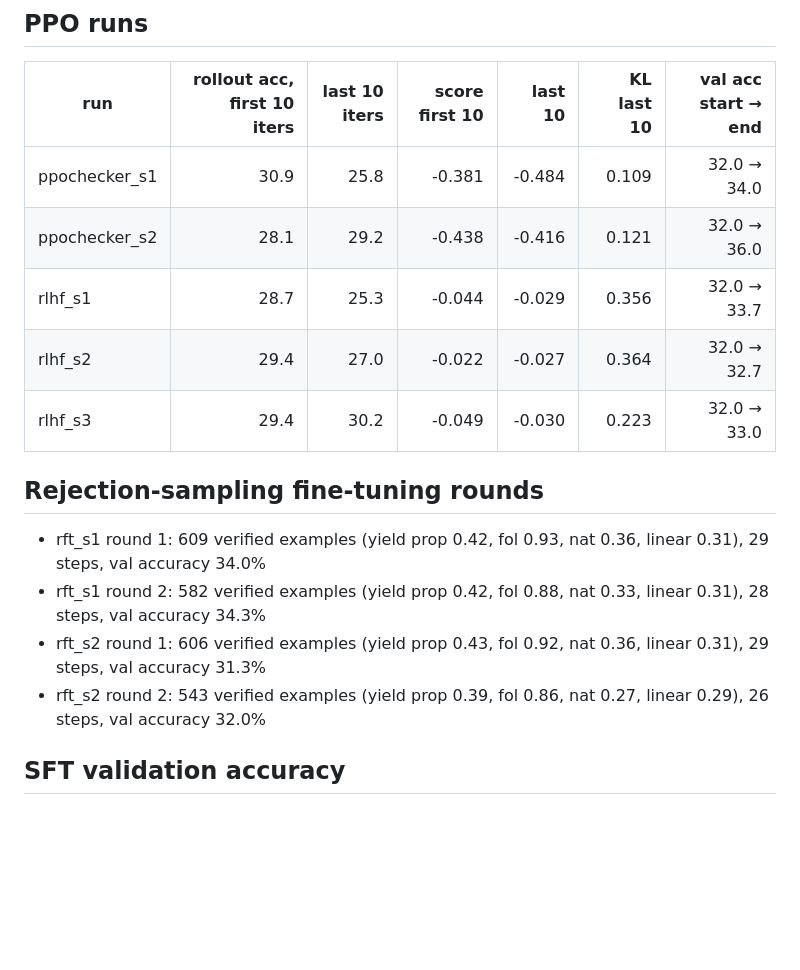
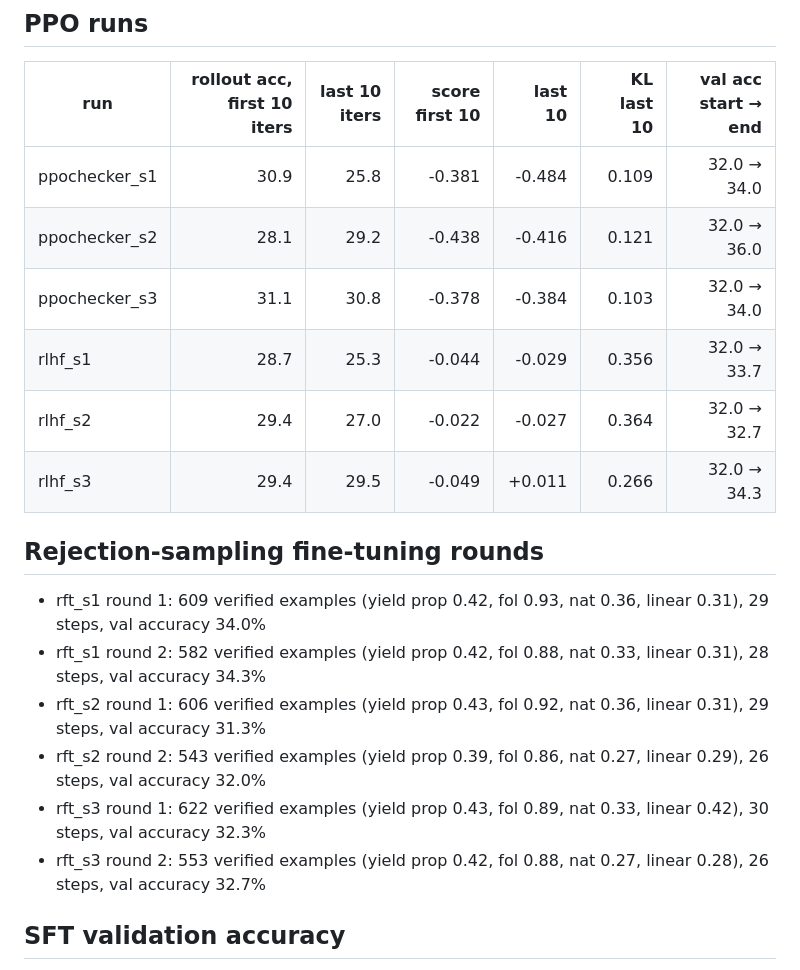
Before and after one commit to rbahl1/nanogpt, a Markdown page: results/summary.md, the part around the change. Rendered like a GitHub page; blank space fills up the shorter version.

Commit message:
Results: all twelve post-training runs (validation curves and logs); test evaluation running
Co-Authored-By: Claude Opus 5.5 <noreply@anthropic.com>
Claude-Session: https://claude.ai/code/session_017TR9YKTxtuFcZfNA9QKK9n

```diff
--- a/results/summary.md
+++ b/results/summary.md
@@ -17,9 +17,10 @@
 |---|--:|--:|--:|--:|--:|--:|
 | ppochecker_s1 | 30.9 | 25.8 | -0.381 | -0.484 | 0.109 | 32.0 → 34.0 |
 | ppochecker_s2 | 28.1 | 29.2 | -0.438 | -0.416 | 0.121 | 32.0 → 36.0 |
+| ppochecker_s3 | 31.1 | 30.8 | -0.378 | -0.384 | 0.103 | 32.0 → 34.0 |
 | rlhf_s1 | 28.7 | 25.3 | -0.044 | -0.029 | 0.356 | 32.0 → 33.7 |
 | rlhf_s2 | 29.4 | 27.0 | -0.022 | -0.027 | 0.364 | 32.0 → 32.7 |
-| rlhf_s3 | 29.4 | 30.2 | -0.049 | -0.030 | 0.223 | 32.0 → 33.0 |
+| rlhf_s3 | 29.4 | 29.5 | -0.049 | +0.011 | 0.266 | 32.0 → 34.3 |
 
 ## Rejection-sampling fine-tuning rounds
 
@@ -27,6 +28,8 @@
 - rft_s1 round 2: 582 verified examples (yield prop 0.42, fol 0.88, nat 0.33, linear 0.31), 28 steps, val accuracy 34.3%
 - rft_s2 round 1: 606 verified examples (yield prop 0.43, fol 0.92, nat 0.36, linear 0.31), 29 steps, val accuracy 31.3%
 - rft_s2 round 2: 543 verified examples (yield prop 0.39, fol 0.86, nat 0.27, linear 0.29), 26 steps, val accuracy 32.0%
+- rft_s3 round 1: 622 verified examples (yield prop 0.43, fol 0.89, nat 0.33, linear 0.42), 30 steps, val accuracy 32.3%
+- rft_s3 round 2: 553 verified examples (yield prop 0.42, fol 0.88, nat 0.27, linear 0.28), 26 steps, val accuracy 32.7%
 
 ## SFT validation accuracy
 
```
Also changed, not shown: results/fig_ppo.png, 10 other files.
